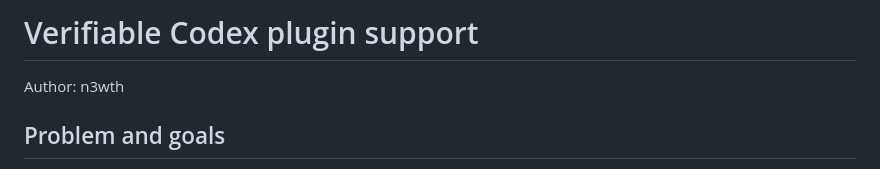
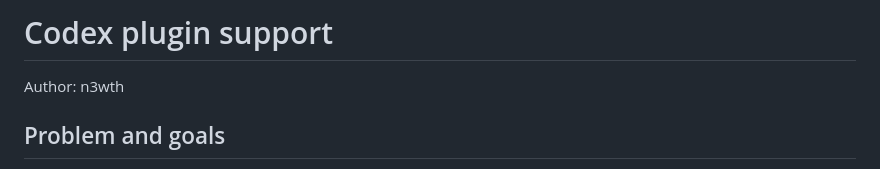
Before and after one commit to GreyCatVP/elephant-goldfish-model, a Markdown page: docs/designs/codex_support.md, the part around the change. GitHub-like rendering.

Commit message:
docs: simplify Codex support design title

```diff
--- a/docs/designs/codex_support.md
+++ b/docs/designs/codex_support.md
@@ -3,7 +3,7 @@ Copyright 2026 Google LLC.
 SPDX-License-Identifier: Apache-2.0
 -->
 
-# Verifiable Codex plugin support
+# Codex plugin support
 
 Author: n3wth
 
```
